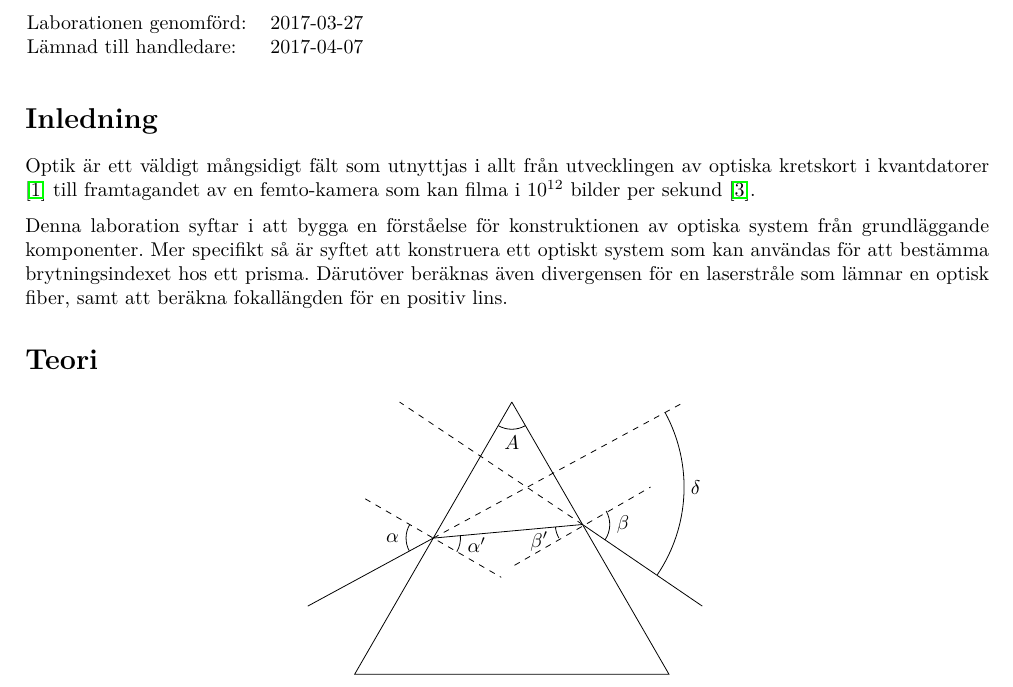
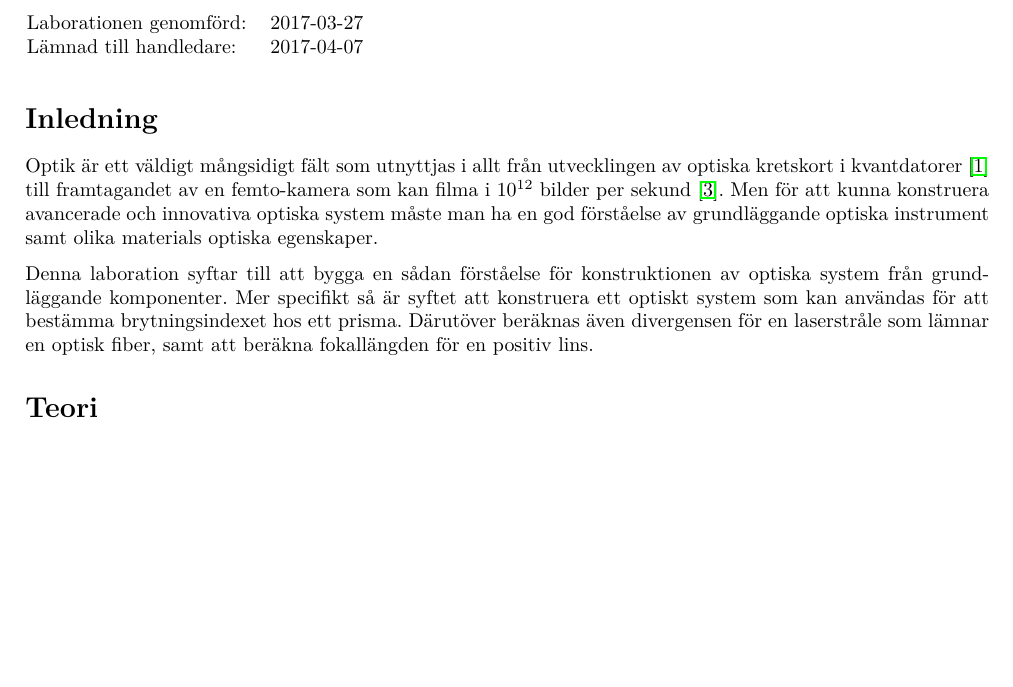
Before and after one commit to AntonJohansson/FAFF30, a LaTeX paper (OptikLabb/Optiklabb.tex): part of page 1 of 13, cut so that both start at the same text, the shorter picture padded with empty space. Compiled offline with pdfLaTeX.

Commit message:
Förlängt inledningen aningen.

```diff
--- a/OptikLabb/Optiklabb.tex
+++ b/OptikLabb/Optiklabb.tex
@@ -127,9 +127,9 @@ Lämnad till handledare: &	2017-04-07 \\
 % prisma, illustrera spridning/brytning av ljus
 
 
-Optik är ett väldigt mångsidigt fält som utnyttjas i allt från utvecklingen av optiska kretskort i kvantdatorer \cite{quantumOptics} till framtagandet av en femto-kamera som kan filma i $10^{12}$ bilder per sekund \cite{femtoKamera}.
+Optik är ett väldigt mångsidigt fält som utnyttjas i allt från utvecklingen av optiska kretskort i kvantdatorer \cite{quantumOptics} till framtagandet av en femto-kamera som kan filma i $10^{12}$ bilder per sekund \cite{femtoKamera}. Men för att kunna konstruera avancerade och innovativa optiska system måste man ha en god förståelse av grundläggande optiska instrument samt olika materials optiska egenskaper.
 
-Denna laboration syftar i att bygga en förståelse för konstruktionen av optiska system från grundläggande komponenter. Mer specifikt så är syftet att konstruera ett optiskt system som kan användas för att bestämma brytningsindexet hos ett prisma. Därutöver beräknas även divergensen för en laserstråle som lämnar en optisk fiber, samt att beräkna fokallängden för en positiv lins.
+Denna laboration syftar till att bygga en sådan förståelse för konstruktionen av optiska system från grundläggande komponenter. Mer specifikt så är syftet att konstruera ett optiskt system som kan användas för att bestämma brytningsindexet hos ett prisma. Därutöver beräknas även divergensen för en laserstråle som lämnar en optisk fiber, samt att beräkna fokallängden för en positiv lins.
 
 \section{Teori}
 \begin{figure}[h]
```
